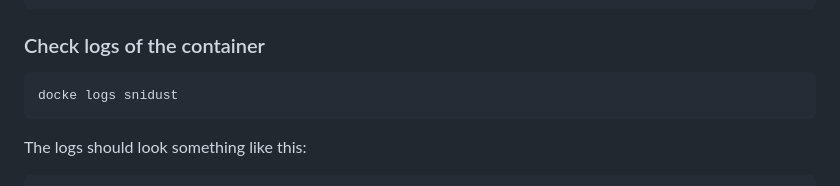
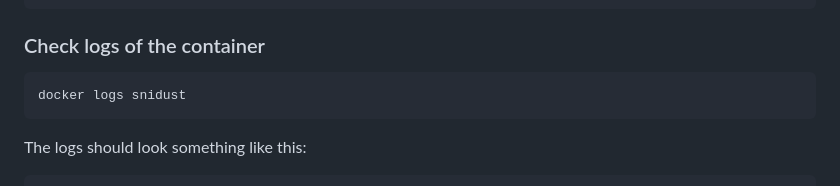
Before and after one commit to Seji64/SniDust, a Markdown page: README.md, the part around the change. Rendered like a GitHub page.

Commit message:
Update README.md
Typo

````diff
--- a/README.md
+++ b/README.md
@@ -59,7 +59,7 @@ services:
 
 ### Check logs of the container
 ```
-docke logs snidust
+docker logs snidust
 ```
 
 The logs should look something like this:
````
